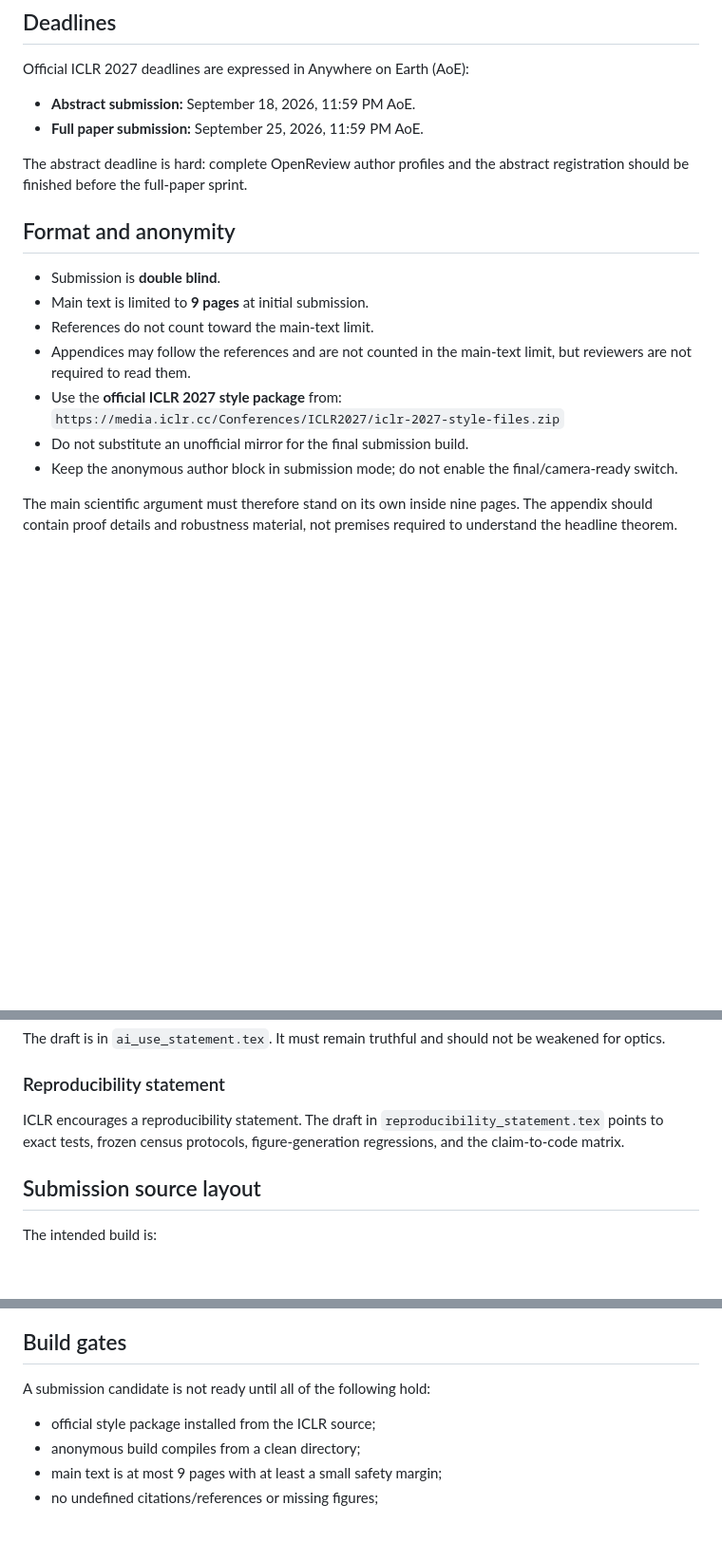
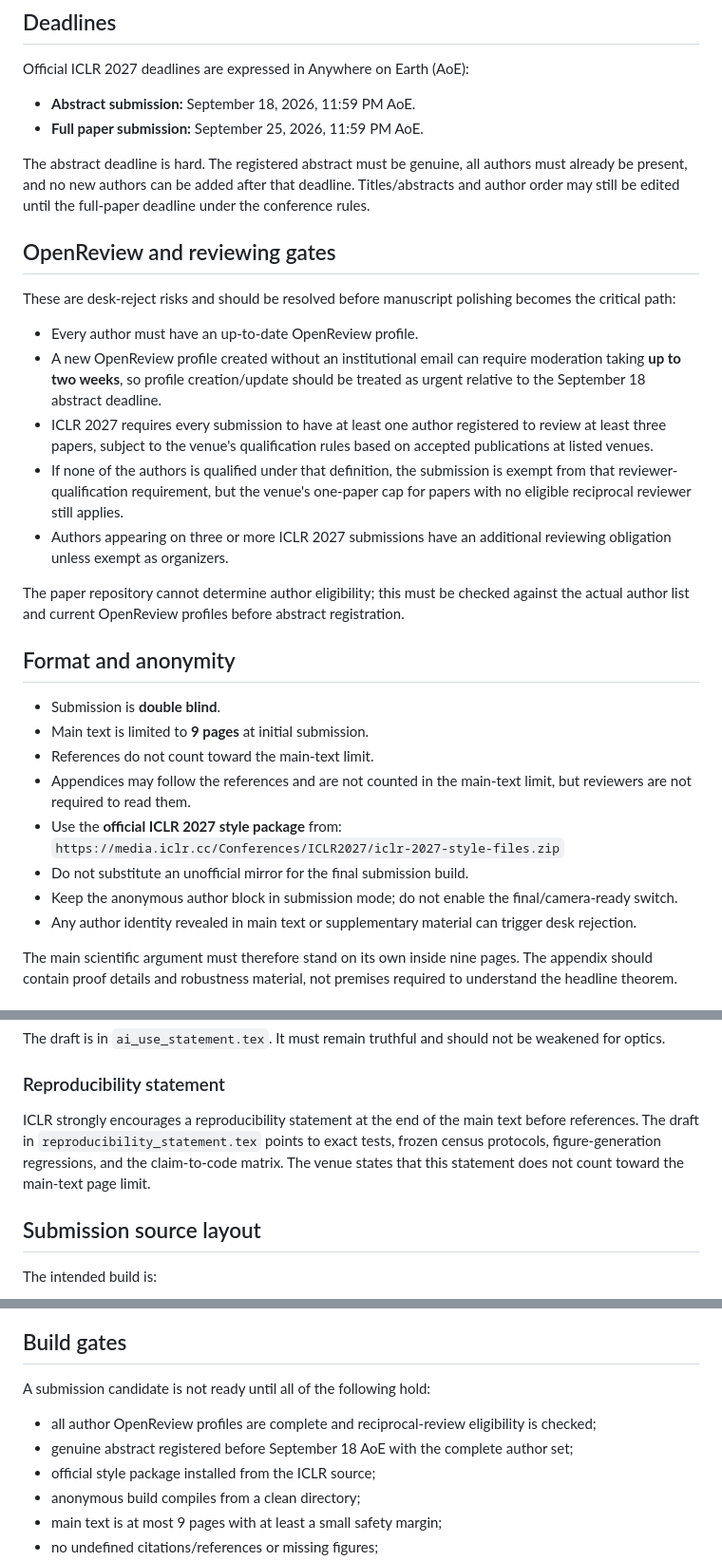
Before and after one commit to Null-Square/memory-frontier, a Markdown page: paper/iclr2027/venue_requirements.md, 3 parts joined by grey strips. Shown at 95% size. GitHub-like rendering; blank space fills up the shorter version.

Commit message:
Add ICLR profile and reciprocal-review gates

```diff
--- a/paper/iclr2027/venue_requirements.md
+++ b/paper/iclr2027/venue_requirements.md
@@ -9,7 +9,19 @@ Official ICLR 2027 deadlines are expressed in Anywhere on Earth (AoE):
 - **Abstract submission:** September 18, 2026, 11:59 PM AoE.
 - **Full paper submission:** September 25, 2026, 11:59 PM AoE.
 
-The abstract deadline is hard: complete OpenReview author profiles and the abstract registration should be finished before the full-paper sprint.
+The abstract deadline is hard. The registered abstract must be genuine, all authors must already be present, and no new authors can be added after that deadline. Titles/abstracts and author order may still be edited until the full-paper deadline under the conference rules.
+
+## OpenReview and reviewing gates
+
+These are desk-reject risks and should be resolved before manuscript polishing becomes the critical path:
+
+- Every author must have an up-to-date OpenReview profile.
+- A new OpenReview profile created without an institutional email can require moderation taking **up to two weeks**, so profile creation/update should be treated as urgent relative to the September 18 abstract deadline.
+- ICLR 2027 requires every submission to have at least one author registered to review at least three papers, subject to the venue's qualification rules based on accepted publications at listed venues.
+- If none of the authors is qualified under that definition, the submission is exempt from that reviewer-qualification requirement, but the venue's one-paper cap for papers with no eligible reciprocal reviewer still applies.
+- Authors appearing on three or more ICLR 2027 submissions have an additional reviewing obligation unless exempt as organizers.
+
+The paper repository cannot determine author eligibility; this must be checked against the actual author list and current OpenReview profiles before abstract registration.
 
 ## Format and anonymity
 
@@ -21,6 +33,7 @@ The abstract deadline is hard: complete OpenReview author profiles and the abstr
   `https://media.iclr.cc/Conferences/ICLR2027/iclr-2027-style-files.zip`
 - Do not substitute an unofficial mirror for the final submission build.
 - Keep the anonymous author block in submission mode; do not enable the final/camera-ready switch.
+- Any author identity revealed in main text or supplementary material can trigger desk rejection.
 
 The main scientific argument must therefore stand on its own inside nine pages. The appendix should contain proof details and robustness material, not premises required to understand the headline theorem.
 
@@ -34,7 +47,7 @@ The draft is in `ai_use_statement.tex`. It must remain truthful and should not b
 
 ### Reproducibility statement
 
-ICLR encourages a reproducibility statement. The draft in `reproducibility_statement.tex` points to exact tests, frozen census protocols, figure-generation regressions, and the claim-to-code matrix.
+ICLR strongly encourages a reproducibility statement at the end of the main text before references. The draft in `reproducibility_statement.tex` points to exact tests, frozen census protocols, figure-generation regressions, and the claim-to-code matrix. The venue states that this statement does not count toward the main-text page limit.
 
 ## Submission source layout
 
@@ -73,6 +86,8 @@ Do not remove or blur any of the following to gain space:
 
 A submission candidate is not ready until all of the following hold:
 
+- all author OpenReview profiles are complete and reciprocal-review eligibility is checked;
+- genuine abstract registered before September 18 AoE with the complete author set;
 - official style package installed from the ICLR source;
 - anonymous build compiles from a clean directory;
 - main text is at most 9 pages with at least a small safety margin;
```
